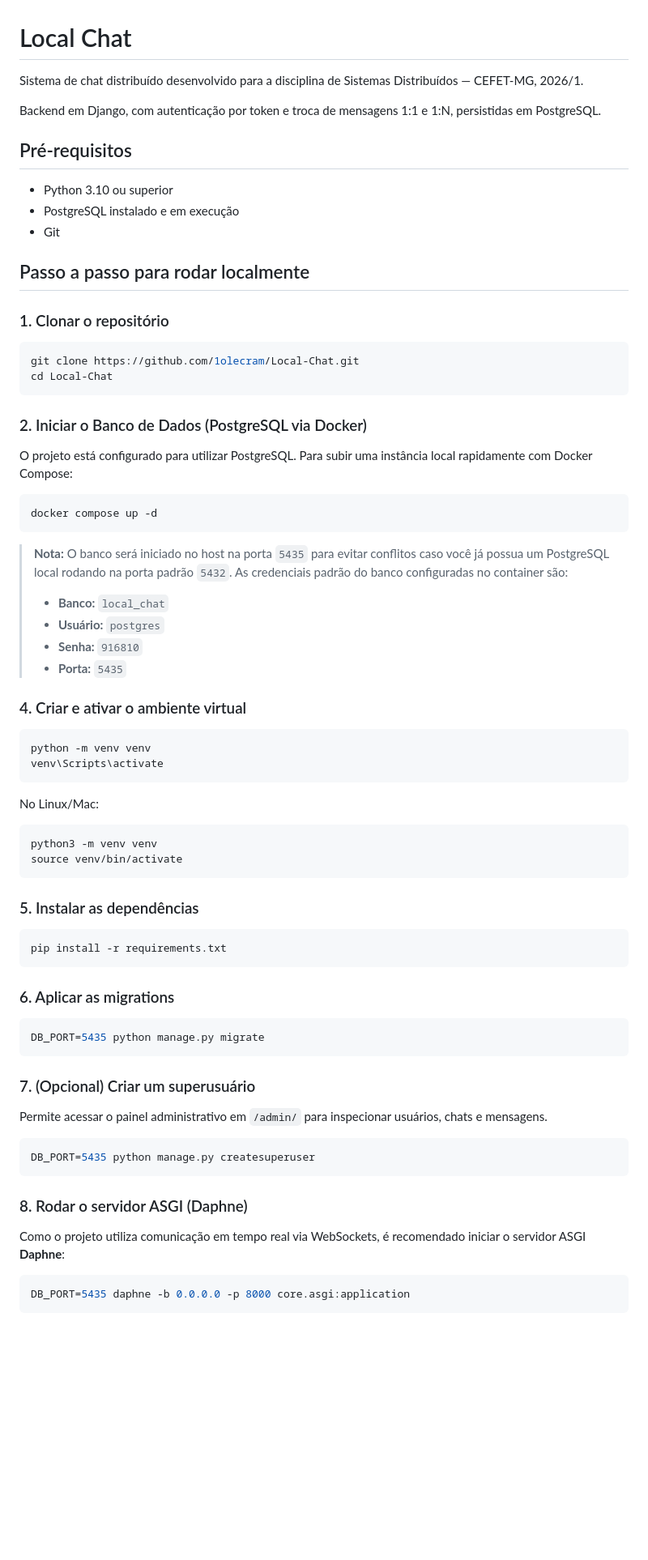
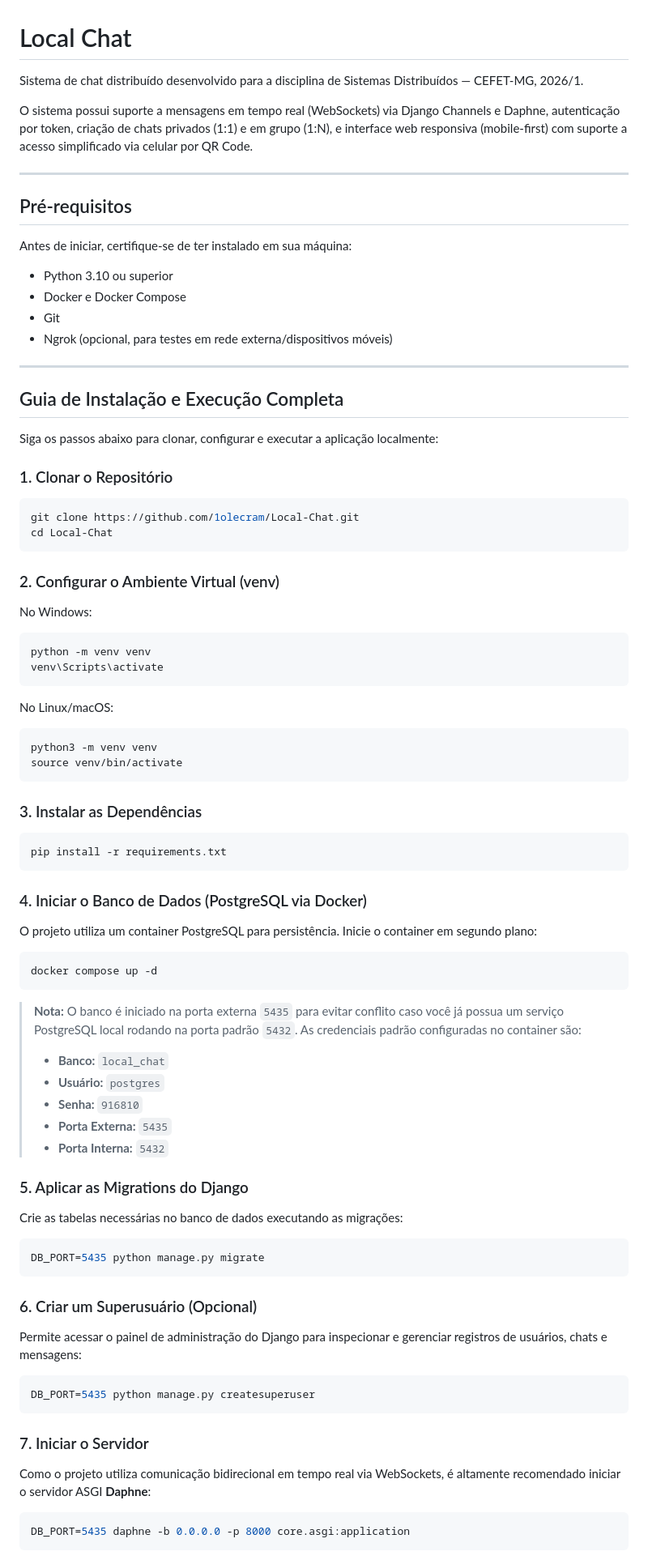
Before and after one commit to 1olecram/Local-Chat, a Markdown page: readme.md, the part around one of its changes. Shown at 81% size. Rendered like a GitHub page; blank space fills up the shorter version.

````diff
--- a/readme.md
+++ b/readme.md
@@ -1,78 +1,91 @@
 # Local Chat
 
-Sistema de chat distribuído desenvolvido para a disciplina de Sistemas
-Distribuídos — CEFET-MG, 2026/1.
+Sistema de chat distribuído desenvolvido para a disciplina de Sistemas Distribuídos — CEFET-MG, 2026/1.
 
-Backend em Django, com autenticação por token e troca de mensagens 1:1 e
-1:N, persistidas em PostgreSQL.
+O sistema possui suporte a mensagens em tempo real (WebSockets) via Django Channels e Daphne, autenticação por token, criação de chats privados (1:1) e em grupo (1:N), e interface web responsiva (mobile-first) com suporte a acesso simplificado via celular por QR Code.
+
+---
 
 ## Pré-requisitos
 
+Antes de iniciar, certifique-se de ter instalado em sua máquina:
+
 - Python 3.10 ou superior
-- PostgreSQL instalado e em execução
+- Docker e Docker Compose
 - Git
+- Ngrok (opcional, para testes em rede externa/dispositivos móveis)
 
-## Passo a passo para rodar localmente
+---
 
-### 1. Clonar o repositório
+## Guia de Instalação e Execução Completa
+
+Siga os passos abaixo para clonar, configurar e executar a aplicação localmente:
+
+### 1. Clonar o Repositório
 
 ```bash
 git clone https://github.com/1olecram/Local-Chat.git
 cd Local-Chat
 ```
 
-### 2. Iniciar o Banco de Dados (PostgreSQL via Docker)
+### 2. Configurar o Ambiente Virtual (venv)
 
-O projeto está configurado para utilizar PostgreSQL. Para subir uma instância local rapidamente com Docker Compose:
-
-```bash
-docker compose up -d
-```
-
-> **Nota:** O banco será iniciado no host na porta `5435` para evitar conflitos caso você já possua um PostgreSQL local rodando na porta padrão `5432`.
-> As credenciais padrão do banco configuradas no container são:
-> - **Banco:** `local_chat`
-> - **Usuário:** `postgres`
-> - **Senha:** `916810`
-> - **Porta:** `5435`
-
-
-### 4. Criar e ativar o ambiente virtual
+No Windows:
 
 ```powershell
 python -m venv venv
 venv\Scripts\activate
 ```
 
-No Linux/Mac:
+No Linux/macOS:
+
 ```bash
 python3 -m venv venv
 source venv/bin/activate
 ```
 
-### 5. Instalar as dependências
+### 3. Instalar as Dependências
 
 ```bash
 pip install -r requirements.txt
 ```
 
-### 6. Aplicar as migrations
+### 4. Iniciar o Banco de Dados (PostgreSQL via Docker)
+
+O projeto utiliza um container PostgreSQL para persistência. Inicie o container em segundo plano:
+
+```bash
+docker compose up -d
+```
+
+> **Nota:** O banco é iniciado na porta externa `5435` para evitar conflito caso você já possua um serviço PostgreSQL local rodando na porta padrão `5432`.
+> As credenciais padrão configuradas no container são:
+>
+> - **Banco:** `local_chat`
+> - **Usuário:** `postgres`
+> - **Senha:** `916810`
+> - **Porta Externa:** `5435`
+> - **Porta Interna:** `5432`
+
+### 5. Aplicar as Migrations do Django
+
+Crie as tabelas necessárias no banco de dados executando as migrações:
 
 ```bash
 DB_PORT=5435 python manage.py migrate
 ```
 
-### 7. (Opcional) Criar um superusuário
+### 6. Criar um Superusuário (Opcional)
 
-Permite acessar o painel administrativo em `/admin/` para inspecionar usuários, chats e mensagens.
+Permite acessar o painel de administração do Django para inspecionar e gerenciar registros de usuários, chats e mensagens:
 
 ```bash
 DB_PORT=5435 python manage.py createsuperuser
 ```
 
-### 8. Rodar o servidor ASGI (Daphne)
+### 7. Iniciar o Servidor
 
-Como o projeto utiliza comunicação em tempo real via WebSockets, é recomendado iniciar o servidor ASGI **Daphne**:
+Como o projeto utiliza comunicação bidirecional em tempo real via WebSockets, é altamente recomendado iniciar o servidor ASGI **Daphne**:
 
 ```bash
 DB_PORT=5435 daphne -b 0.0.0.0 -p 8000 core.asgi:application
````
Also changed, not shown: other parts of readme.md (+107 -38 lines).
